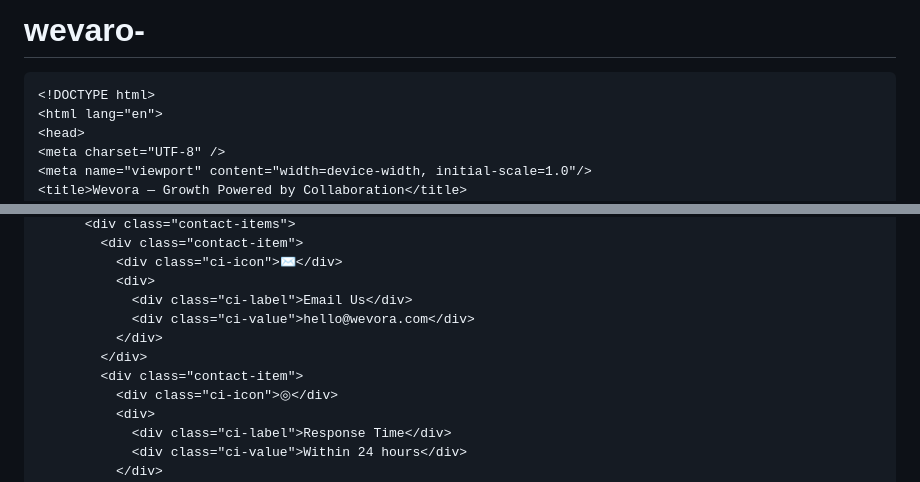
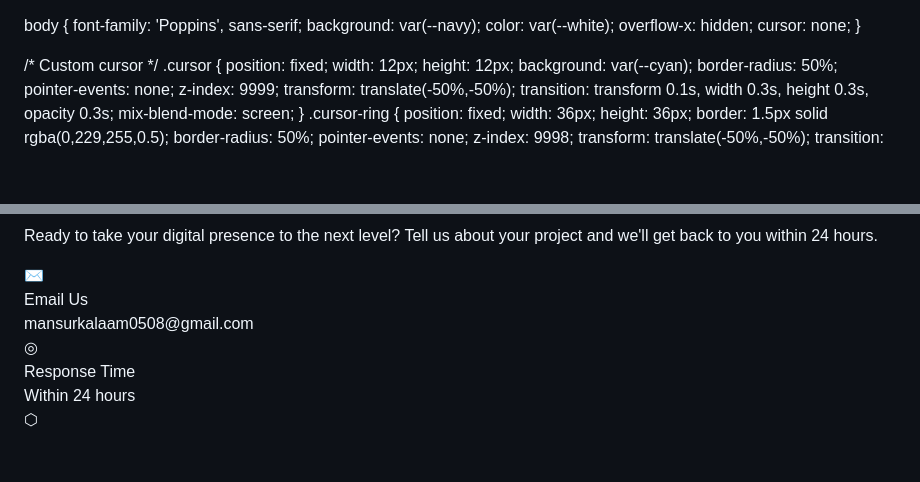
Before and after one commit to Abdulkalaam/wevaro-, a Markdown page: README.md, 2 parts joined by grey strips. Rendered like a GitHub page; blank space fills up the shorter version.

````diff
--- a/README.md
+++ b/README.md
@@ -1,5 +1,3 @@
-# wevaro-
-```
 <!DOCTYPE html>
 <html lang="en">
 <head>
@@ -871,7 +869,7 @@
           <div class="ci-icon">✉</div>
           <div>
             <div class="ci-label">Email Us</div>
-            <div class="ci-value">hello@wevora.com</div>
+            <div class="ci-value">mansurkalaam0508@gmail.com</div>
           </div>
         </div>
         <div class="contact-item">
````
Also changed, not shown: other parts of README.md (+0 -1 lines).
